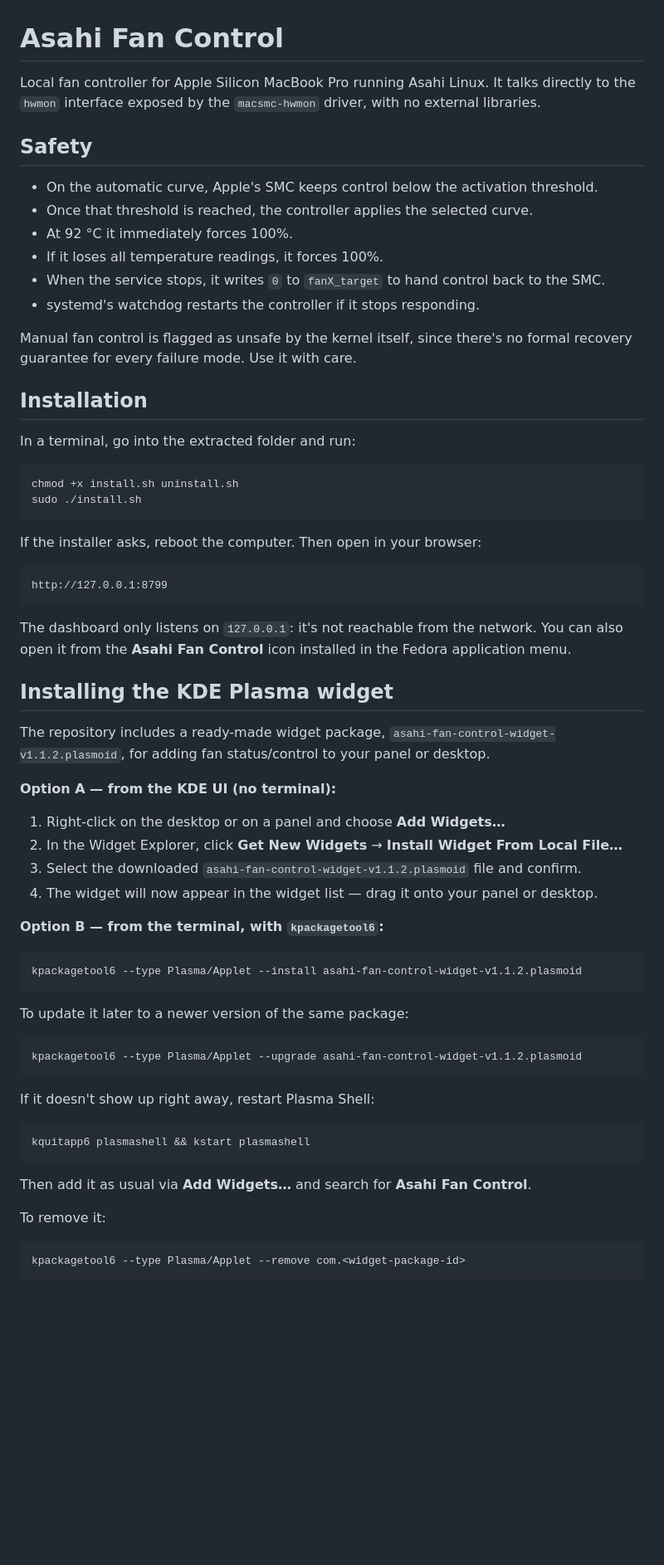
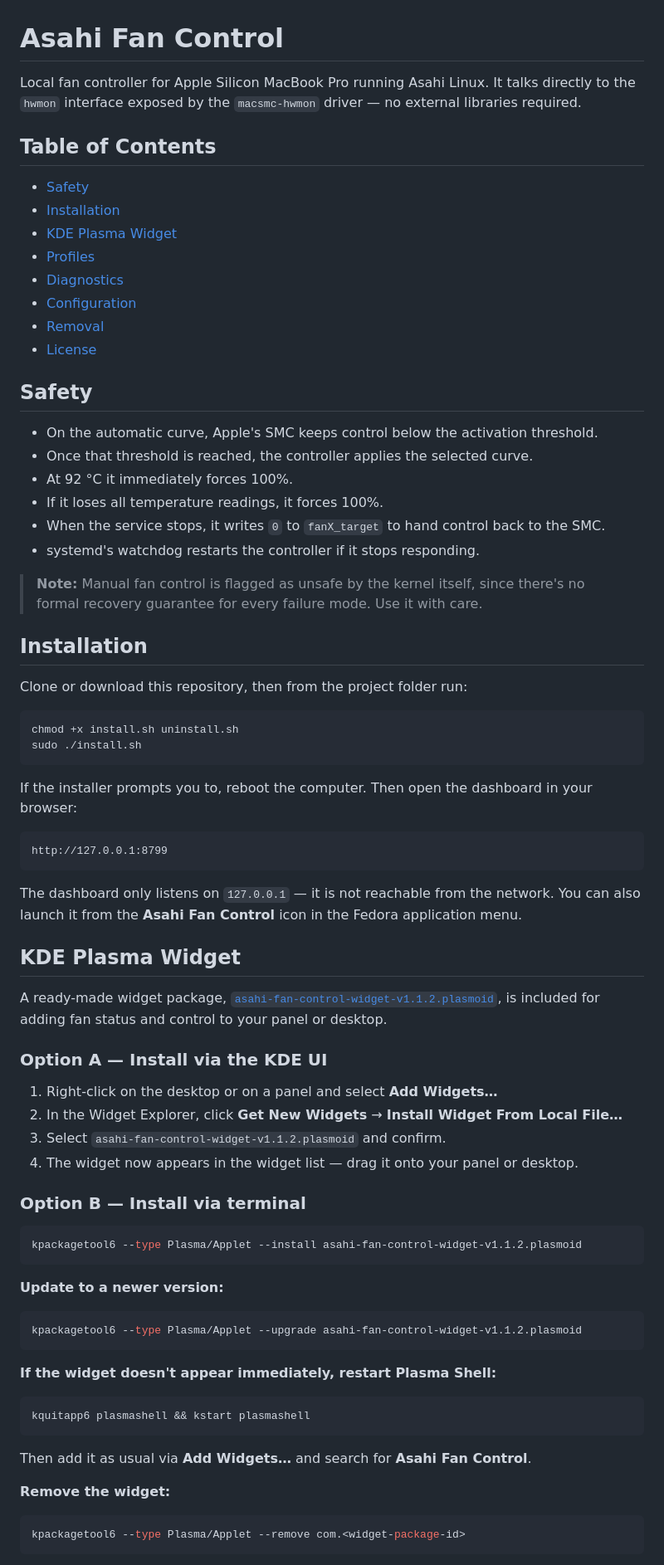
Before and after one commit to amvvafonso/asahi-fan-control, a Markdown page: README.md, the part around one of its changes. Shown at 83% size. Drawn GitHub-style; blank space fills up the shorter version.

````diff
--- a/README.md
+++ b/README.md
@@ -1,6 +1,17 @@
 # Asahi Fan Control
 
-Local fan controller for Apple Silicon MacBook Pro running Asahi Linux. It talks directly to the `hwmon` interface exposed by the `macsmc-hwmon` driver, with no external libraries.
+Local fan controller for Apple Silicon MacBook Pro running Asahi Linux. It talks directly to the `hwmon` interface exposed by the `macsmc-hwmon` driver — no external libraries required.
+
+## Table of Contents
+
+- [Safety](#safety)
+- [Installation](#installation)
+- [KDE Plasma Widget](#kde-plasma-widget)
+- [Profiles](#profiles)
+- [Diagnostics](#diagnostics)
+- [Configuration](#configuration)
+- [Removal](#removal)
+- [License](#license)
 
 ## Safety
 
@@ -11,60 +22,60 @@ Local fan controller for Apple Silicon MacBook Pro running Asahi Linux. It talks
 - When the service stops, it writes `0` to `fanX_target` to hand control back to the SMC.
 - systemd's watchdog restarts the controller if it stops responding.
 
-Manual fan control is flagged as unsafe by the kernel itself, since there's no formal recovery guarantee for every failure mode. Use it with care.
+> **Note:** Manual fan control is flagged as unsafe by the kernel itself, since there's no formal recovery guarantee for every failure mode. Use it with care.
 
 ## Installation
 
-In a terminal, go into the extracted folder and run:
+Clone or download this repository, then from the project folder run:
 
-```
+```bash
 chmod +x install.sh uninstall.sh
 sudo ./install.sh
 ```
 
-If the installer asks, reboot the computer. Then open in your browser:
+If the installer prompts you to, reboot the computer. Then open the dashboard in your browser:
 
 ```
 http://127.0.0.1:8799
 ```
 
-The dashboard only listens on `127.0.0.1`: it's not reachable from the network.
-You can also open it from the **Asahi Fan Control** icon installed in the Fedora application menu.
+The dashboard only listens on `127.0.0.1` — it is not reachable from the network.
+You can also launch it from the **Asahi Fan Control** icon in the Fedora application menu.
 
-## Installing the KDE Plasma widget
+## KDE Plasma Widget
 
-The repository includes a ready-made widget package, `asahi-fan-control-widget-v1.1.2.plasmoid`, for adding fan status/control to your panel or desktop.
+A ready-made widget package, [`asahi-fan-control-widget-v1.1.2.plasmoid`](./asahi-fan-control-widget-v1.1.2.plasmoid), is included for adding fan status and control to your panel or desktop.
 
-**Option A — from the KDE UI (no terminal):**
+### Option A — Install via the KDE UI
 
-1. Right-click on the desktop or on a panel and choose **Add Widgets…**
+1. Right-click on the desktop or on a panel and select **Add Widgets…**
 2. In the Widget Explorer, click **Get New Widgets** → **Install Widget From Local File…**
-3. Select the downloaded `asahi-fan-control-widget-v1.1.2.plasmoid` file and confirm.
-4. The widget will now appear in the widget list — drag it onto your panel or desktop.
+3. Select `asahi-fan-control-widget-v1.1.2.plasmoid` and confirm.
+4. The widget now appears in the widget list — drag it onto your panel or desktop.
 
-**Option B — from the terminal, with `kpackagetool6`:**
+### Option B — Install via terminal
 
-```
+```bash
 kpackagetool6 --type Plasma/Applet --install asahi-fan-control-widget-v1.1.2.plasmoid
 ```
 
-To update it later to a newer version of the same package:
+**Update to a newer version:**
 
-```
+```bash
 kpackagetool6 --type Plasma/Applet --upgrade asahi-fan-control-widget-v1.1.2.plasmoid
 ```
 
-If it doesn't show up right away, restart Plasma Shell:
+**If the widget doesn't appear immediately, restart Plasma Shell:**
 
-```
+```bash
 kquitapp6 plasmashell && kstart plasmashell
 ```
 
 Then add it as usual via **Add Widgets…** and search for **Asahi Fan Control**.
 
-To remove it:
+**Remove the widget:**
 
-```
+```bash
 kpackagetool6 --type Plasma/Applet --remove com.<widget-package-id>
 ```
 
````
Also changed, not shown: other parts of README.md (+20 -14 lines).
